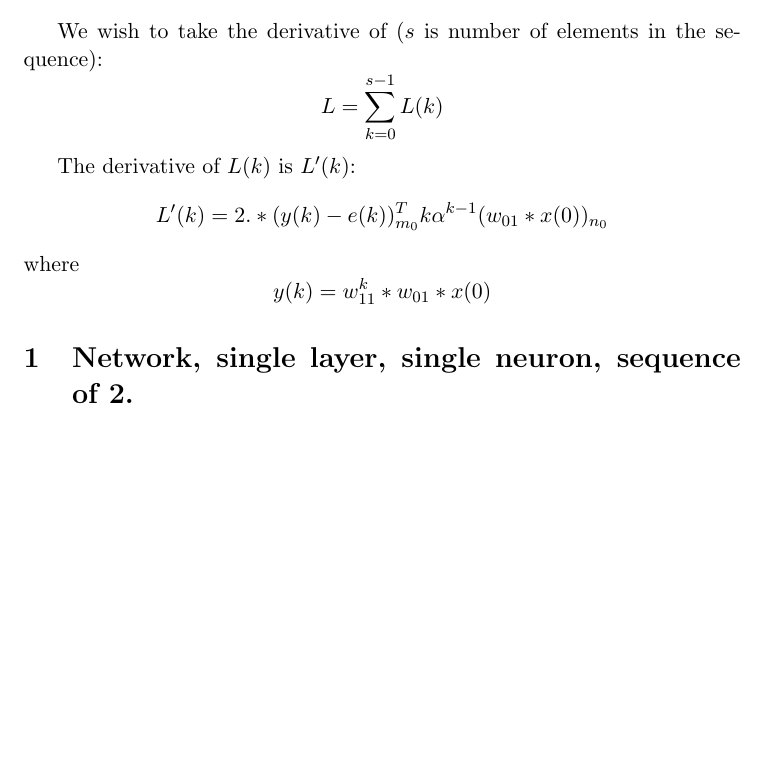
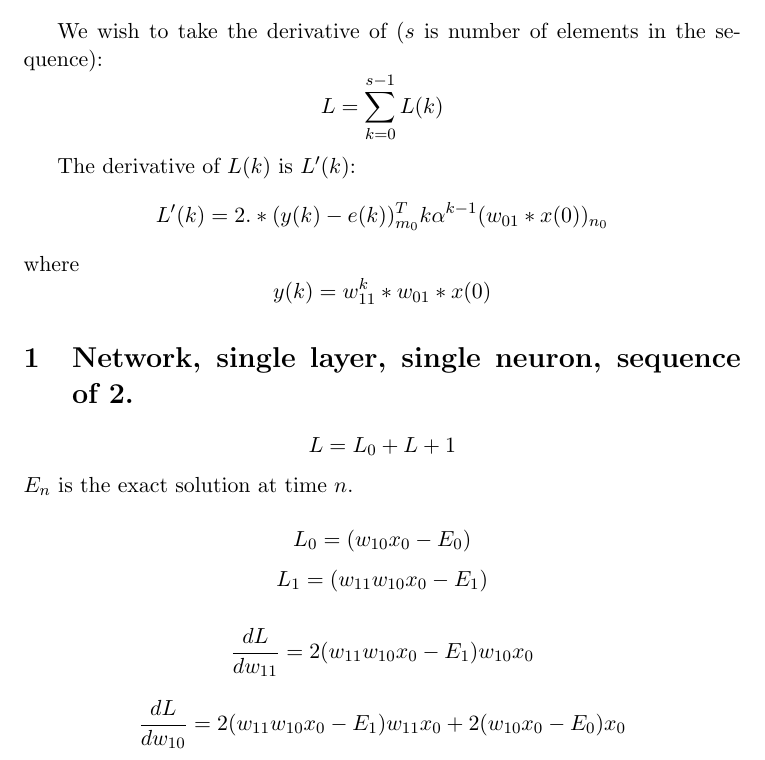
Before and after one commit to CompIntelligenceLab/RNNCPP, a LaTeX document (derivatives.tex): part of page 3 of 3, cut so that both start at the same text, the shorter picture padded with empty space. Compiled offline with pdfLaTeX.

Commit message:
Analytical solution based on direct differentiation of loss function matches backprop to 7 digits
seq_len=2, layer_size=1. Analytical solution based on diag matrix has a small error. MUST FIX.
Then I can test larger layer sizes and larger sequences.

```diff
--- a/derivatives.tex
+++ b/derivatives.tex
@@ -127,5 +127,25 @@ y(k) = w_{11}^k * w_{01}*x(0)
 $$
 
 \section{Network, single layer, single neuron, sequence of 2.}
+$$
+L = L_0 + L+1
+$$
+$E_n$ is the exact solution at time $n$.
+
+$$
+L_0 = (w_{10} x_0  - E_0)
+$$
+$$
+L_1 = (w_{11}w_{10} x_0 - E_1)
+$$
+
+$$
+\frac{dL}{dw_{11}} = 2 (w_{11} w_{10} x_0 - E_1) w_{10} x_0
+$$
+
+$$
+\frac{dL}{dw_{10}} = 2 (w_{11} w_{10} x_0 - E_1) w_{11} x_0
+ + 2 (w_{10} x_0 - E_0) x_0
+$$
 
 \end{document}
```
Also changed, not shown: 3 other files.
